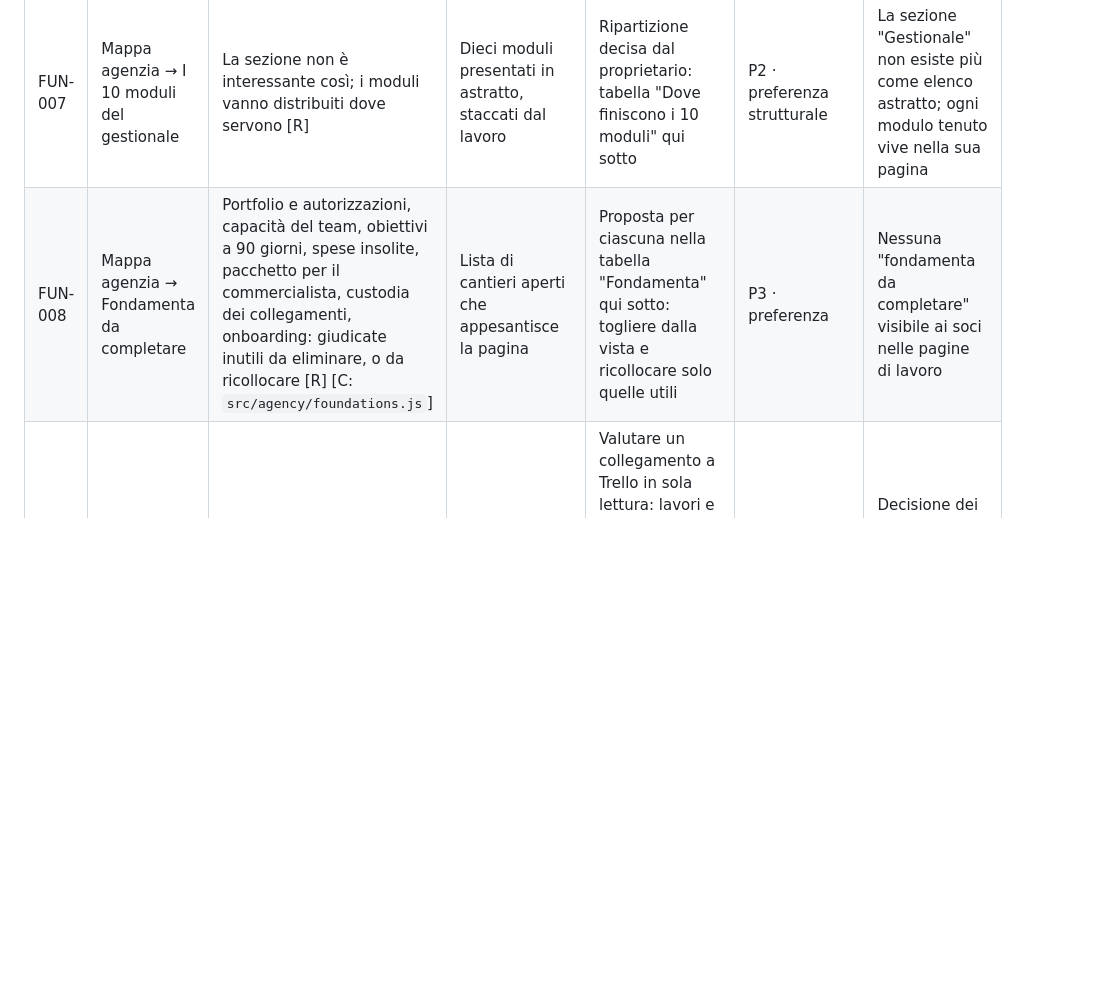
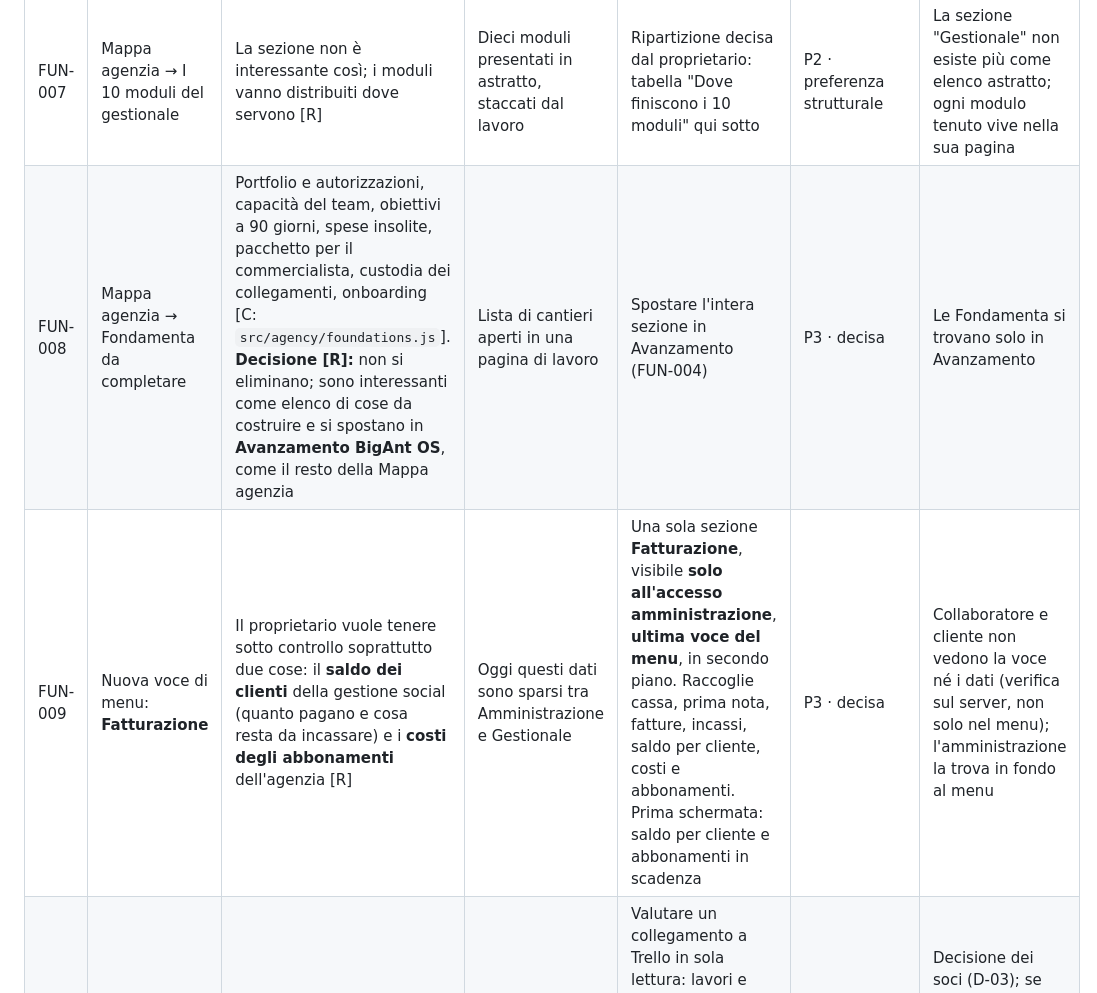
Before and after one commit to lol-afk23456/bigant-os, a Markdown page: docs/MAPPATURA-MIGLIORIE.md, the part around one of its changes. GitHub-like rendering; blank space fills up the shorter version.

```diff
--- a/docs/MAPPATURA-MIGLIORIE.md
+++ b/docs/MAPPATURA-MIGLIORIE.md
@@ -105,7 +106,8 @@ Un'unica pagina lunga:
 | FUN-005 | Mappa agenzia → Reparti e specialisti | È lo schema degli agenti per reparto; non ha senso come prima cosa vista dall'amministrazione [R] | Informazione tecnica in primo piano | Spostare in **Sciame di agenti** come "Struttura dello sciame" (reparti, specialisti, procedure) | P2 · preferenza strutturale | La struttura per reparto si trova solo dentro Sciame di agenti |
 | FUN-006 | Mappa agenzia → "Un workspace per ogni servizio" | Utile, ma configurare un agente AI per ogni servizio richiede molto tempo. Potrebbe servire come **promemoria per la crescita dell'agenzia** oppure come base per costruire gli agenti [R] | Oggi è un elenco senza un uso chiaro | Spostare in **Sciame di agenti**, insieme a FUN-005. Il catalogo commerciale resta nella voce *Servizi*. L'uso da dare (promemoria di crescita o piano di costruzione degli agenti) è una decisione dei soci (D-02) | P3 · decisione | Un solo posto per "servizi e agenti che li seguono"; nessun doppione con *Servizi* |
 | FUN-007 | Mappa agenzia → I 10 moduli del gestionale | La sezione non è interessante così; i moduli vanno distribuiti dove servono [R] | Dieci moduli presentati in astratto, staccati dal lavoro | Ripartizione decisa dal proprietario: tabella "Dove finiscono i 10 moduli" qui sotto | P2 · preferenza strutturale | La sezione "Gestionale" non esiste più come elenco astratto; ogni modulo tenuto vive nella sua pagina |
-| FUN-008 | Mappa agenzia → Fondamenta da completare | Portfolio e autorizzazioni, capacità del team, obiettivi a 90 giorni, spese insolite, pacchetto per il commercialista, custodia dei collegamenti, onboarding: giudicate inutili da eliminare, o da ricollocare [R] [C: `src/agency/foundations.js`] | Lista di cantieri aperti che appesantisce la pagina | Proposta per ciascuna nella tabella "Fondamenta" qui sotto: togliere dalla vista e ricollocare solo quelle utili | P3 · preferenza | Nessuna "fondamenta da completare" visibile ai soci nelle pagine di lavoro |
+| FUN-008 | Mappa agenzia → Fondamenta da completare | Portfolio e autorizzazioni, capacità del team, obiettivi a 90 giorni, spese insolite, pacchetto per il commercialista, custodia dei collegamenti, onboarding [C: `src/agency/foundations.js`]. **Decisione [R]:** non si eliminano; sono interessanti come elenco di cose da costruire e si spostano in **Avanzamento BigAnt OS**, come il resto della Mappa agenzia | Lista di cantieri aperti in una pagina di lavoro | Spostare l'intera sezione in Avanzamento (FUN-004) | P3 · decisa | Le Fondamenta si trovano solo in Avanzamento |
+| FUN-009 | Nuova voce di menu: **Fatturazione** | Il proprietario vuole tenere sotto controllo soprattutto due cose: il **saldo dei clienti** della gestione social (quanto pagano e cosa resta da incassare) e i **costi degli abbonamenti** dell'agenzia [R] | Oggi questi dati sono sparsi tra Amministrazione e Gestionale | Una sola sezione **Fatturazione**, visibile **solo all'accesso amministrazione**, **ultima voce del menu**, in secondo piano. Raccoglie cassa, prima nota, fatture, incassi, saldo per cliente, costi e abbonamenti. Prima schermata: saldo per cliente e abbonamenti in scadenza | P3 · decisa | Collaboratore e cliente non vedono la voce né i dati (verifica sul server, non solo nel menu); l'amministrazione la trova in fondo al menu |
 | COL-001 | Task e consegne | Oggi i task si gestiscono su **Trello**, e funziona bene [R] | Doppio lavoro se BigAnt OS replica Trello | Valutare un collegamento a Trello in sola lettura: lavori e scadenze dei clienti visibili in BigAnt OS, mentre si continua a lavorare su Trello. Da progettare e autorizzare come ogni collegamento | P3 · collegamento mancante | Decisione dei soci (D-03); se approvato, i lavori Trello di un cliente compaiono nella sua scheda senza essere riscritti |
 
 ### Dove finiscono i 10 moduli del gestionale
```
Also changed, not shown: other parts of docs/MAPPATURA-MIGLIORIE.md (+20 -18 lines).
